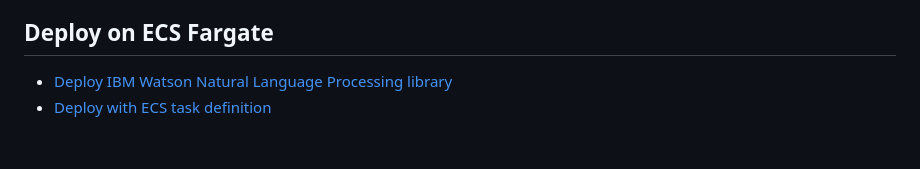
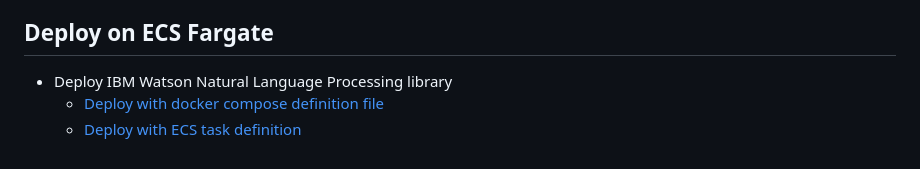
Before and after one commit to ibm-ecosystem-engineering/Watson-NLP, a Markdown page: MLOps/AWS-Deployment/readme.md, the part around the change. Drawn GitHub-style.

```diff
--- a/MLOps/AWS-Deployment/readme.md
+++ b/MLOps/AWS-Deployment/readme.md
@@ -31,5 +31,6 @@ To help you get started in AWS platform quickly using IBM Watson Libraries, Foll
 
  ## Deploy on ECS Fargate
 
- - [Deploy IBM Watson Natural Language Processing library](https://github.com/ibm-build-lab/Watson-NLP/tree/main/MLOps/Deploy-to-AWS-Fargate)
- - [Deploy with ECS task definition](https://github.com/ibm-build-lab/Watson-NLP/tree/main/MLOps/Watson-NLP-ECS)
+ -  Deploy IBM Watson Natural Language Processing library
+    - [Deploy with docker compose definition file](https://github.com/ibm-build-lab/Watson-NLP/tree/main/MLOps/Deploy-to-AWS-Fargate)
+    - [Deploy with ECS task definition](https://github.com/ibm-build-lab/Watson-NLP/tree/main/MLOps/Watson-NLP-ECS)
```
